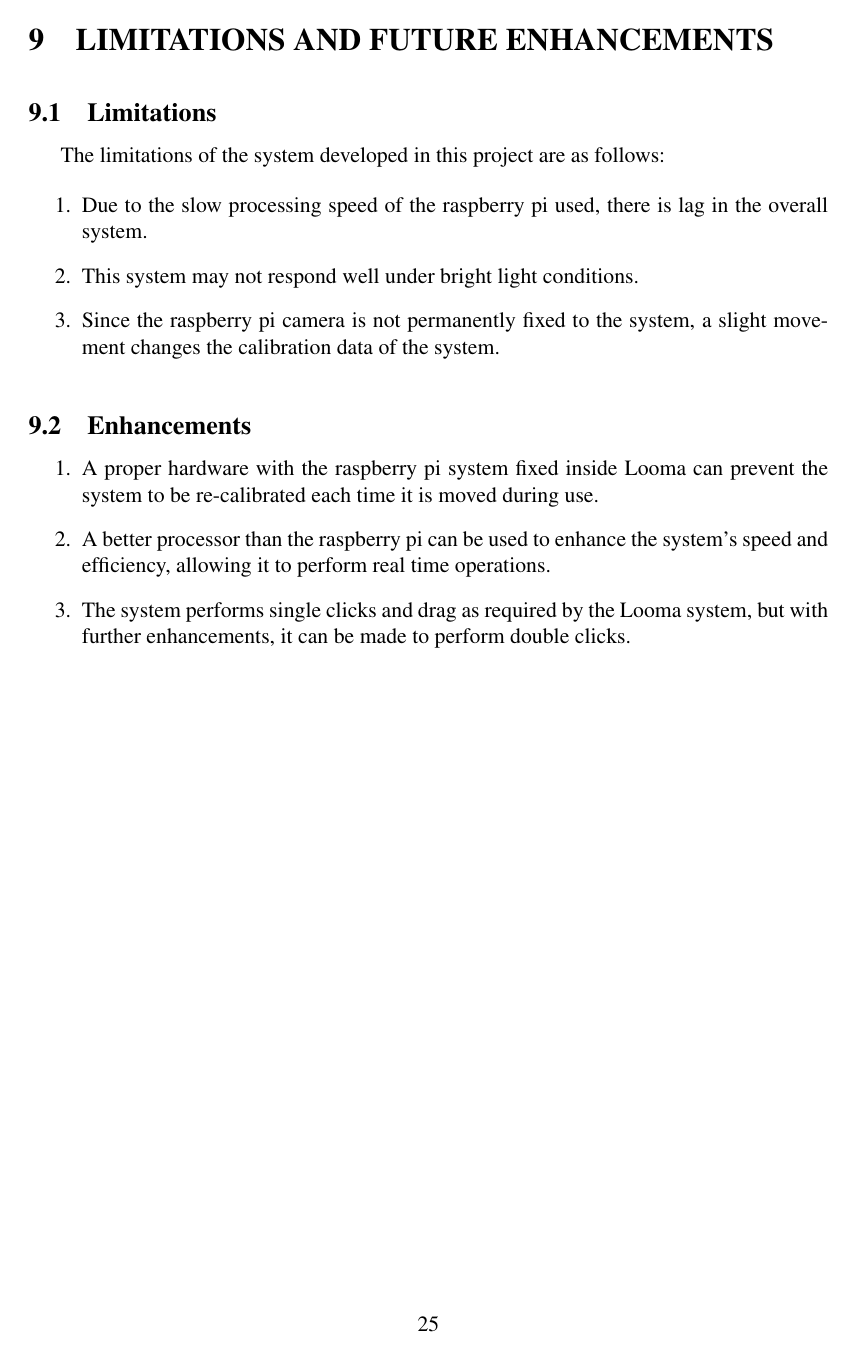
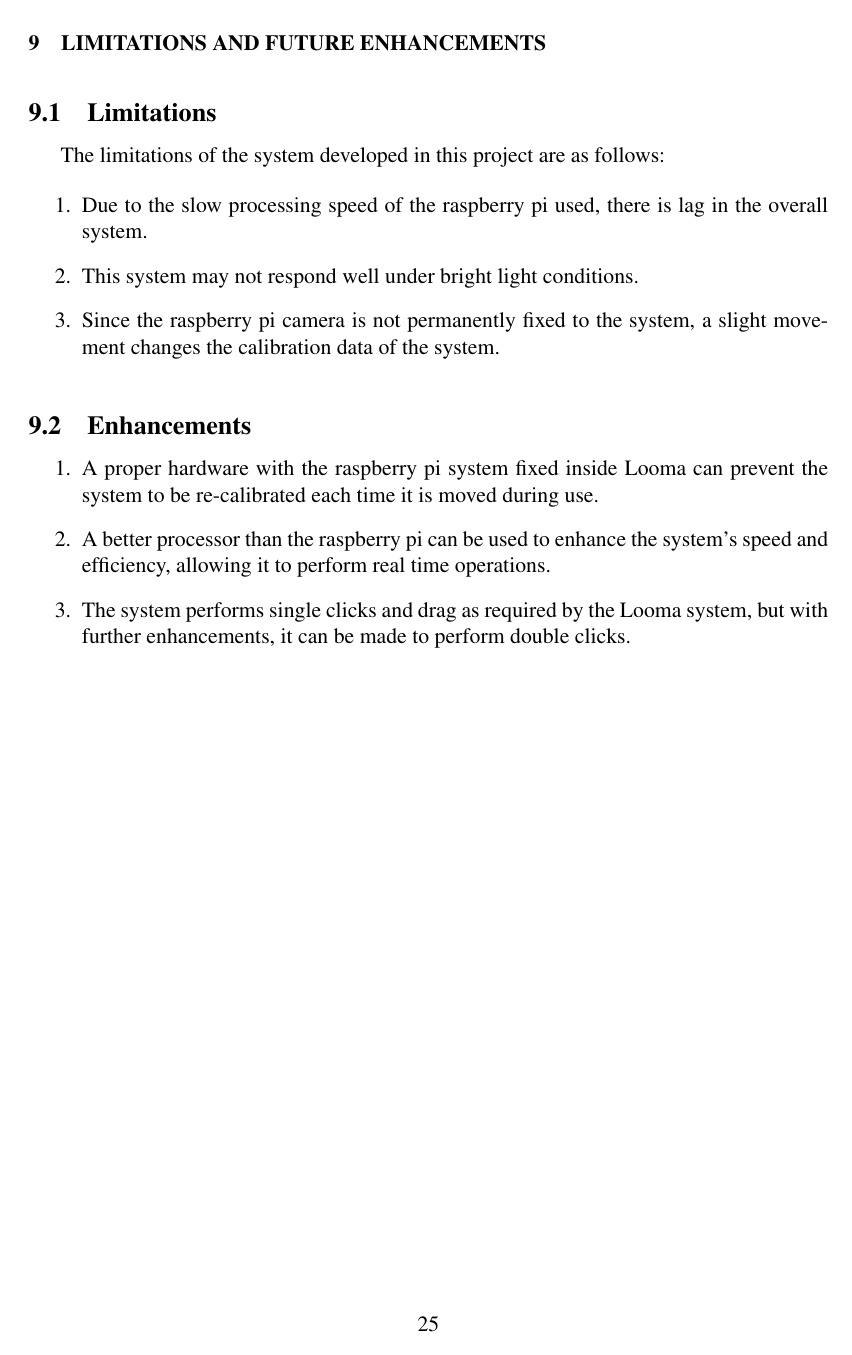
Before and after one commit to urjaacharya/vision-mouse-report, a LaTeX document (new.tex): page 37 of 50. Compiled offline with pdfLaTeX.

Commit message:
section size 14pt and font of page of approval changed

```diff
--- a/new.tex
+++ b/new.tex
@@ -3,6 +3,8 @@
 
 \usepackage{times}
 \usepackage[top=3.5cm, bottom=2cm, left=3.5cm, right=2cm]{geometry}
+\usepackage{sectsty}
+\sectionfont{\fontsize{12}{14}\selectfont}
 \usepackage[labelformat=empty]{caption}
 \usepackage{graphicx}
 \usepackage{wrapfig}
```
Also changed, not shown: new.tex (2 more changed lines).
